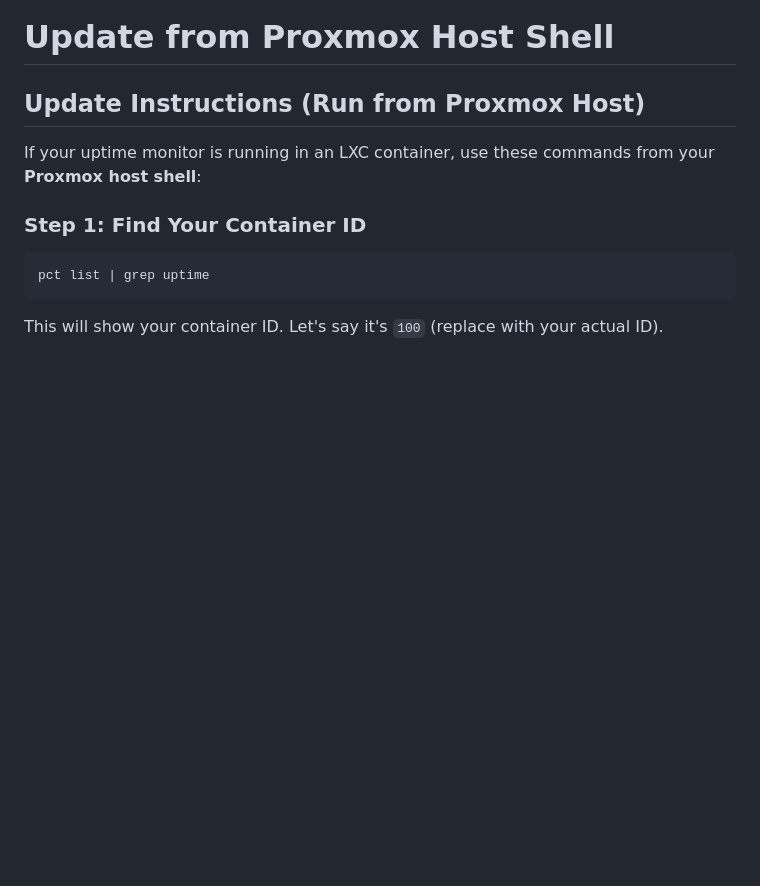
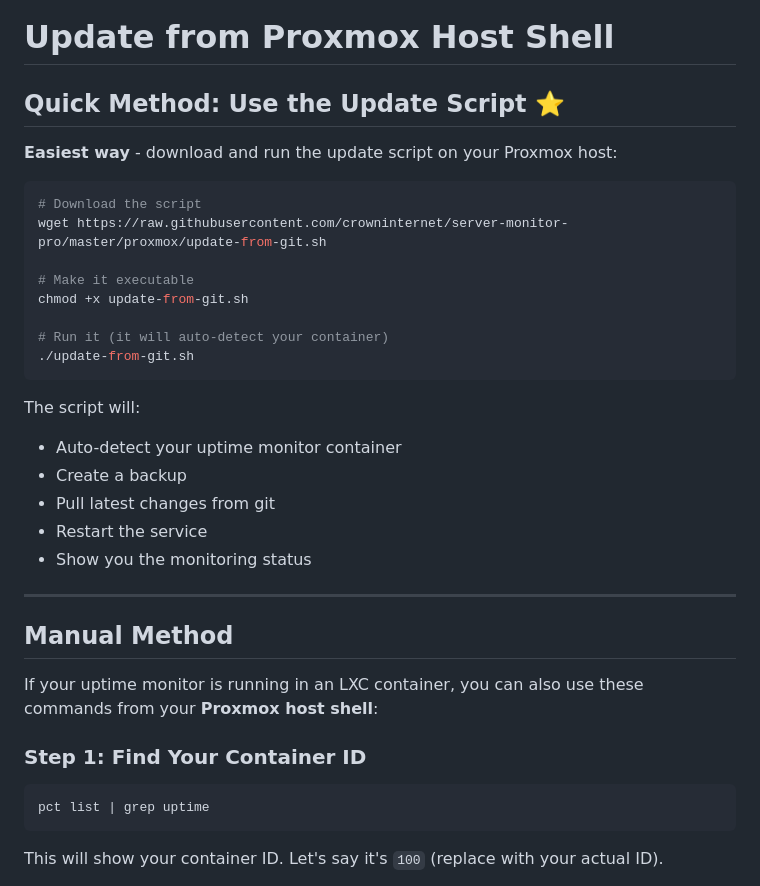
Before and after one commit to crowninternet/server-monitor-pro, a Markdown page: PROXMOX-HOST-UPDATE.md, the part around the change. GitHub-like rendering; blank space fills up the shorter version.

Commit message:
Update host guide to include automatic update script

````diff
--- a/PROXMOX-HOST-UPDATE.md
+++ b/PROXMOX-HOST-UPDATE.md
@@ -1,8 +1,32 @@
 # Update from Proxmox Host Shell
 
-## Update Instructions (Run from Proxmox Host)
+## Quick Method: Use the Update Script ⭐
 
-If your uptime monitor is running in an LXC container, use these commands from your **Proxmox host shell**:
+**Easiest way** - download and run the update script on your Proxmox host:
+
+```bash
+# Download the script
+wget https://raw.githubusercontent.com/crowninternet/server-monitor-pro/master/proxmox/update-from-git.sh
+
+# Make it executable
+chmod +x update-from-git.sh
+
+# Run it (it will auto-detect your container)
+./update-from-git.sh
+```
+
+The script will:
+- Auto-detect your uptime monitor container
+- Create a backup
+- Pull latest changes from git
+- Restart the service
+- Show you the monitoring status
+
+---
+
+## Manual Method
+
+If your uptime monitor is running in an LXC container, you can also use these commands from your **Proxmox host shell**:
 
 ### Step 1: Find Your Container ID
 
````
